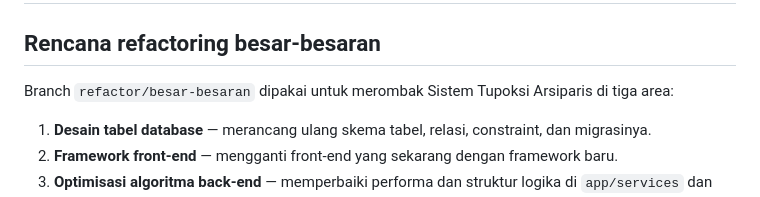
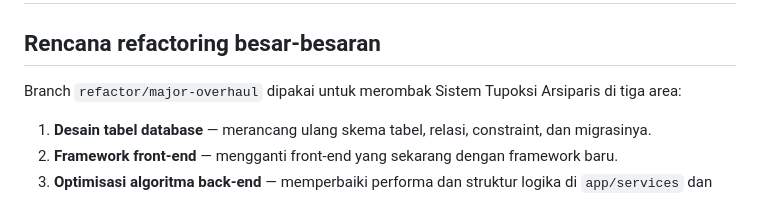
Before and after one commit to AryaSeptiaputra/Sistem-Tupoksi-Arsiparis, a Markdown page: CLAUDE.md, the part around the change. Rendered like a GitHub page.

Commit message:
Update branch name reference in CLAUDE.md
Co-Authored-By: Claude Opus 5.5 <noreply@anthropic.com>

```diff
--- a/CLAUDE.md
+++ b/CLAUDE.md
@@ -2,7 +2,7 @@
 
 ## Rencana refactoring besar-besaran
 
-Branch `refactor/besar-besaran` dipakai untuk merombak Sistem Tupoksi Arsiparis di tiga area:
+Branch `refactor/major-overhaul` dipakai untuk merombak Sistem Tupoksi Arsiparis di tiga area:
 
 1. **Desain tabel database** — merancang ulang skema tabel, relasi, constraint, dan migrasinya.
 2. **Framework front-end** — mengganti front-end yang sekarang dengan framework baru.
```
